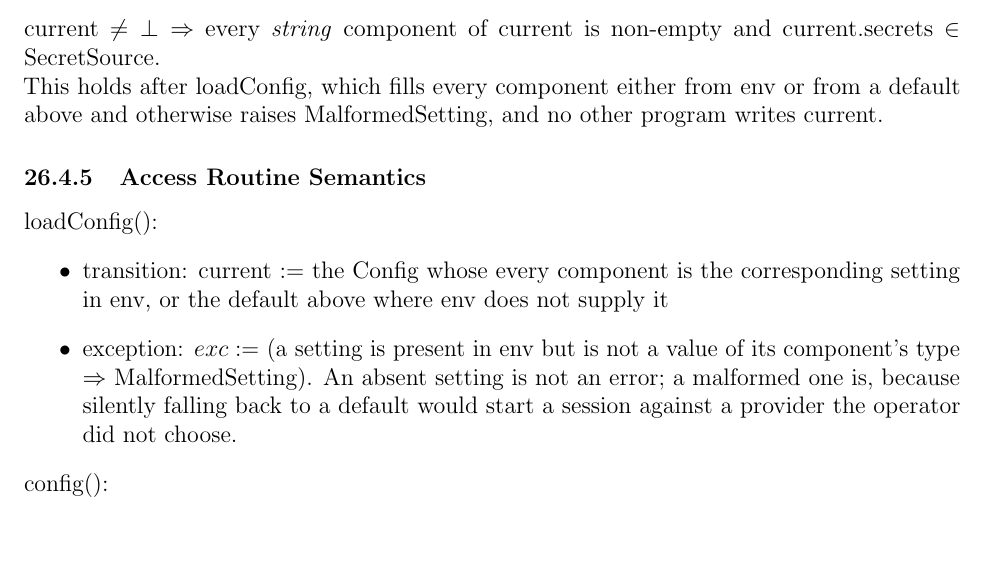
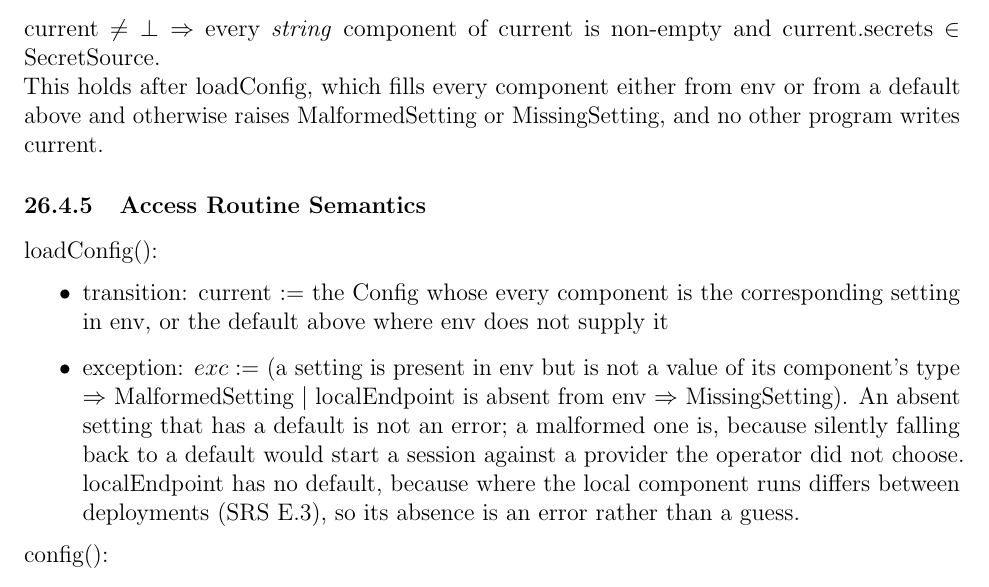
Before and after one commit to NaturalControl/natural-control, a LaTeX document (docs/Design/SoftDetailedDes/MIS.tex): part of page 73 of 77, cut so that both start at the same text, the shorter picture padded with empty space. Compiled offline with pdfLaTeX; a LaTeX package or settings file that is missing is left out.

Commit message:
Align M20 missing-setting behaviour between MG and MIS
MG said M20 fails when a setting is absent; MIS said absent settings
fall back to defaults. localEndpoint had no default, leaving loadConfig
undefined when it was missing. Add MissingSetting for localEndpoint and
reword the MG service to match.

```diff
--- a/docs/Design/SoftDetailedDes/MIS.tex
+++ b/docs/Design/SoftDetailedDes/MIS.tex
@@ -2989,7 +2989,8 @@ current $\neq \nil \Rightarrow$ every \str{} component of current is non-empty
 and current.secrets $\in$ SecretSource.
 
 \noindent This holds after loadConfig, which fills every component either from
-env or from a default above and otherwise raises MalformedSetting, and no other
+env or from a default above and otherwise raises MalformedSetting or
+MissingSetting, and no other
 program writes current.
 
 \subsubsection{Access Routine Semantics}
@@ -2999,9 +3000,12 @@ program writes current.
 \item transition: current $:=$ the Config whose every component is the
 corresponding setting in env, or the default above where env does not supply it
 \item exception: $exc :=$ (a setting is present in env but is not a value of its
-component's type $\Rightarrow$ MalformedSetting). An absent setting is not an
+component's type $\Rightarrow$ MalformedSetting $|$ localEndpoint is absent from
+env $\Rightarrow$ MissingSetting). An absent setting that has a default is not an
 error; a malformed one is, because silently falling back to a default would
-start a session against a provider the operator did not choose.
+start a session against a provider the operator did not choose. localEndpoint
+has no default, because where the local component runs differs between
+deployments (SRS~E.3), so its absence is an error rather than a guess.
 \end{itemize}
 
 \noindent config():
```
Also changed, not shown: docs/Design/SoftArchitecture/MG.tex (+2 -2 lines), docs/Design/SoftDetailedDes/MIS.tex (2 more changed lines).
